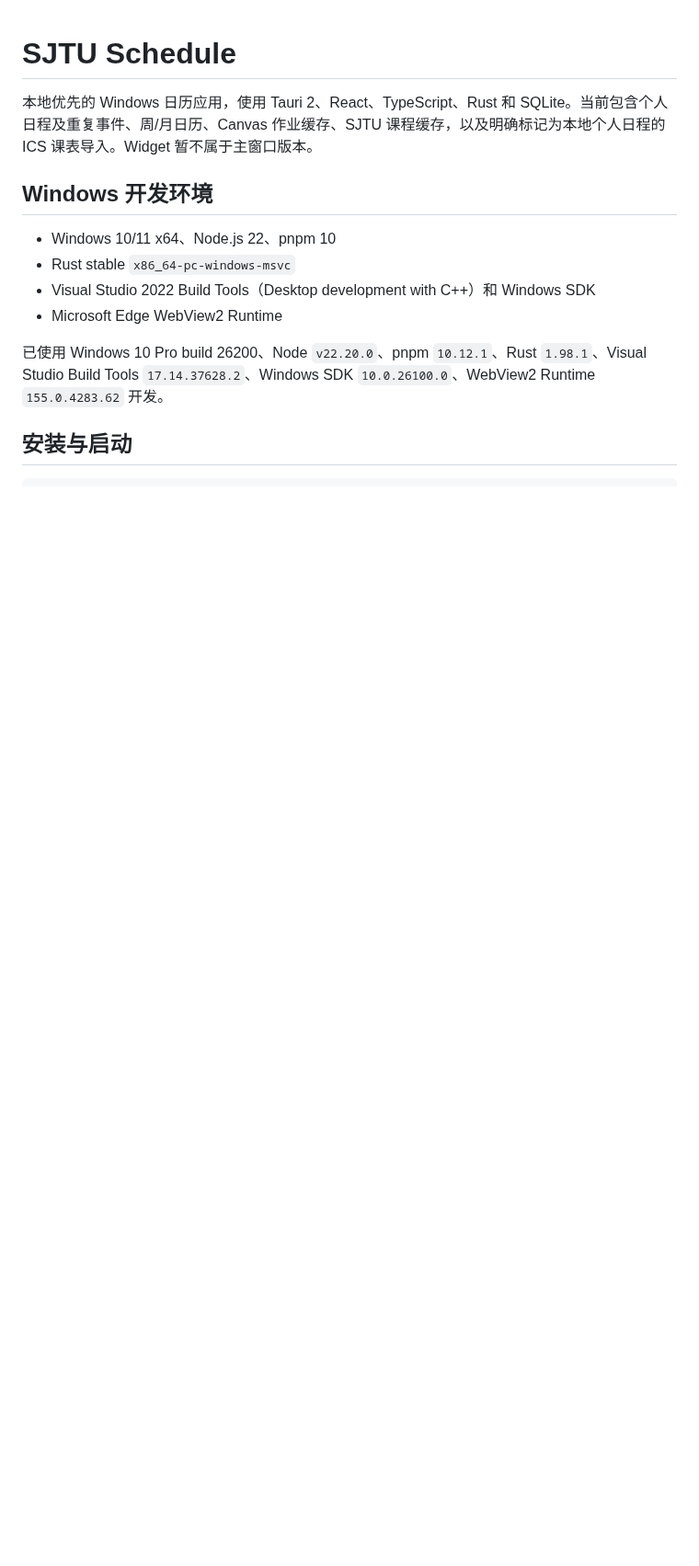
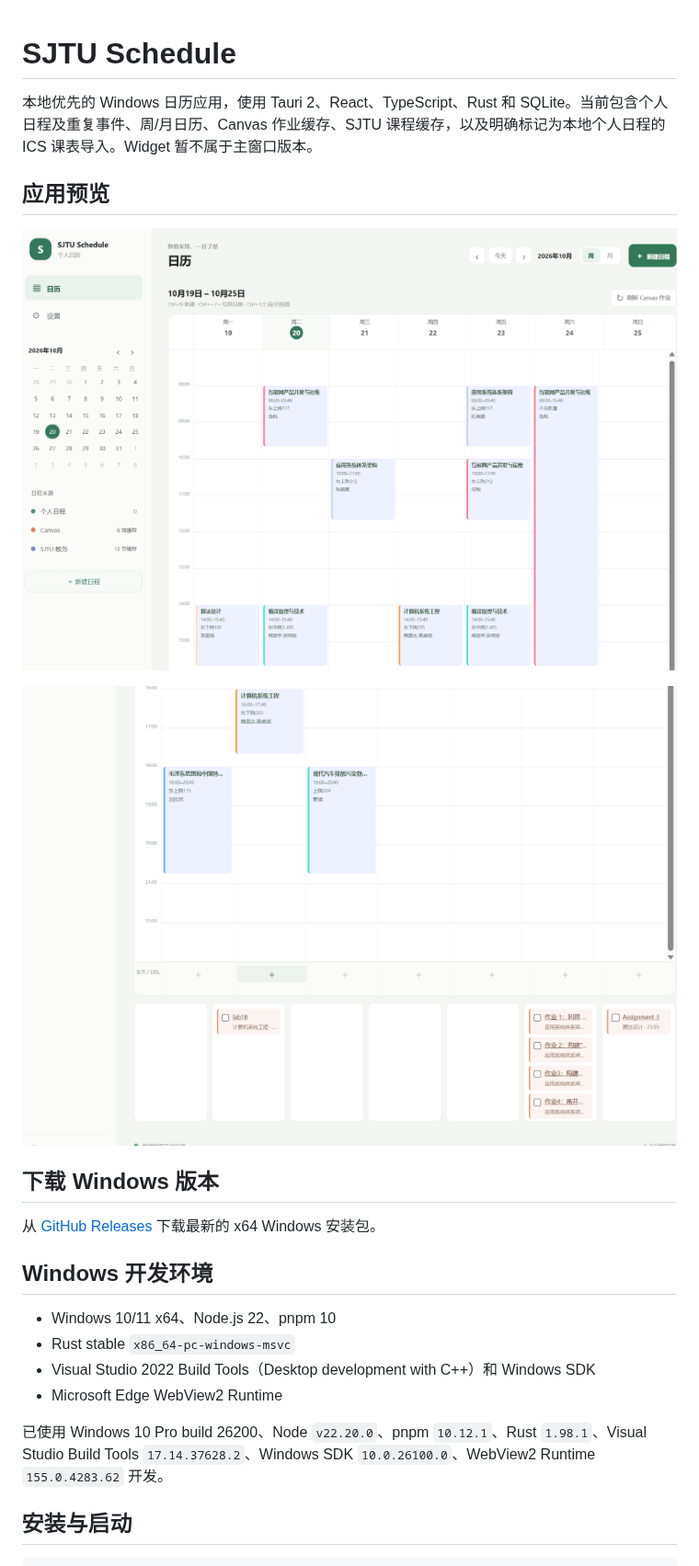
Before and after one commit to S1mpleWind/sjtu-calendar, a Markdown page: README.md, the part around the change. Shown at 92% size. Rendered like a GitHub page; pictures changed too: assets/image-canvas-task.png (added), assets/image.png (added); blank space fills up the shorter version.

Commit message:
docs: prepare v0.1.0 release with screenshots

```diff
--- a/README.md
+++ b/README.md
@@ -1,6 +1,16 @@
 # SJTU Schedule
 
 本地优先的 Windows 日历应用，使用 Tauri 2、React、TypeScript、Rust 和 SQLite。当前包含个人日程及重复事件、周/月日历、Canvas 作业缓存、SJTU 课程缓存，以及明确标记为本地个人日程的 ICS 课表导入。Widget 暂不属于主窗口版本。
+
+## 应用预览
+
+![SJTU Schedule 周视图，展示课程表和 Canvas 作业](assets/image.png)
+
+![日历下方的 Canvas 作业截止列表](assets/image-canvas-task.png)
+
+## 下载 Windows 版本
+
+从 [GitHub Releases](https://github.com/S1mpleWind/sjtu-calendar/releases/latest) 下载最新的 x64 Windows 安装包。
 
 ## Windows 开发环境
 
```
Also changed, not shown: docs/acceptance-tests.md (+6 -0 lines), docs/development-log.md (+8 -0 lines).
